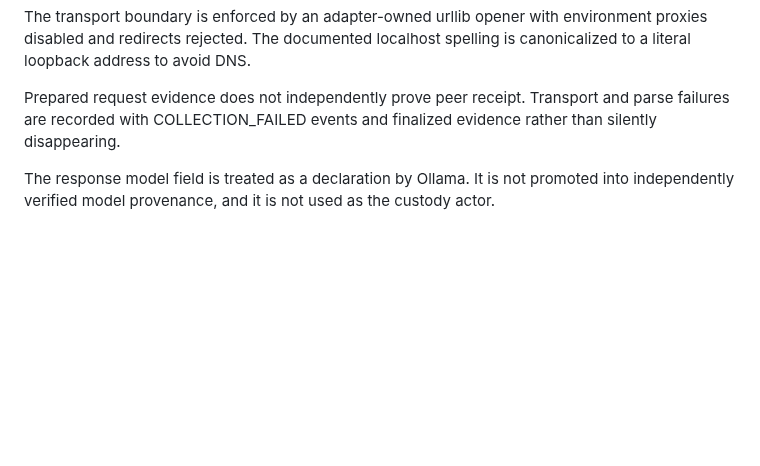
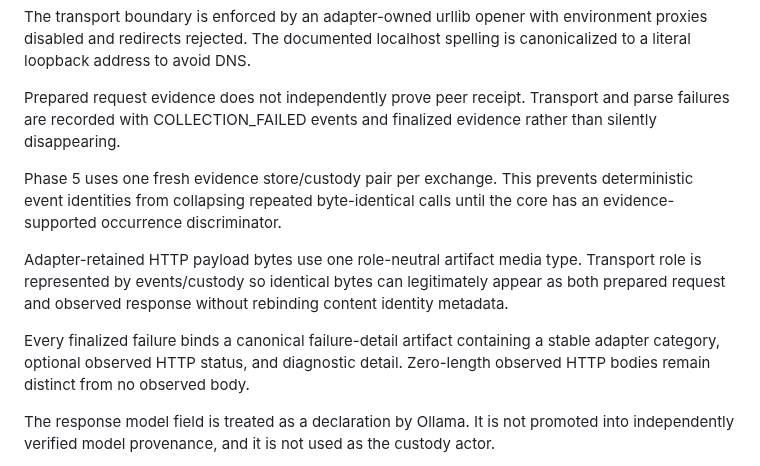
Before and after one commit to QSOLKCB/PROVENANCE, a Markdown page: ARCHITECTURE.md, the part around the change. GitHub-like rendering; blank space fills up the shorter version.

Commit message:
Document Phase 5 single-exchange and failure-detail boundaries

```diff
--- a/ARCHITECTURE.md
+++ b/ARCHITECTURE.md
@@ -854,6 +854,12 @@ The transport boundary is enforced by an adapter-owned urllib opener with enviro
 
 Prepared request evidence does not independently prove peer receipt. Transport and parse failures are recorded with COLLECTION_FAILED events and finalized evidence rather than silently disappearing.
 
+Phase 5 uses one fresh evidence store/custody pair per exchange. This prevents deterministic event identities from collapsing repeated byte-identical calls until the core has an evidence-supported occurrence discriminator.
+
+Adapter-retained HTTP payload bytes use one role-neutral artifact media type. Transport role is represented by events/custody so identical bytes can legitimately appear as both prepared request and observed response without rebinding content identity metadata.
+
+Every finalized failure binds a canonical failure-detail artifact containing a stable adapter category, optional observed HTTP status, and diagnostic detail. Zero-length observed HTTP bodies remain distinct from no observed body.
+
 The response model field is treated as a declaration by Ollama. It is not promoted into independently verified model provenance, and it is not used as the custody actor.
 
 Capture times are expressed through custody observations rather than by adding provider-specific timestamp fields to the universal event core.
```
